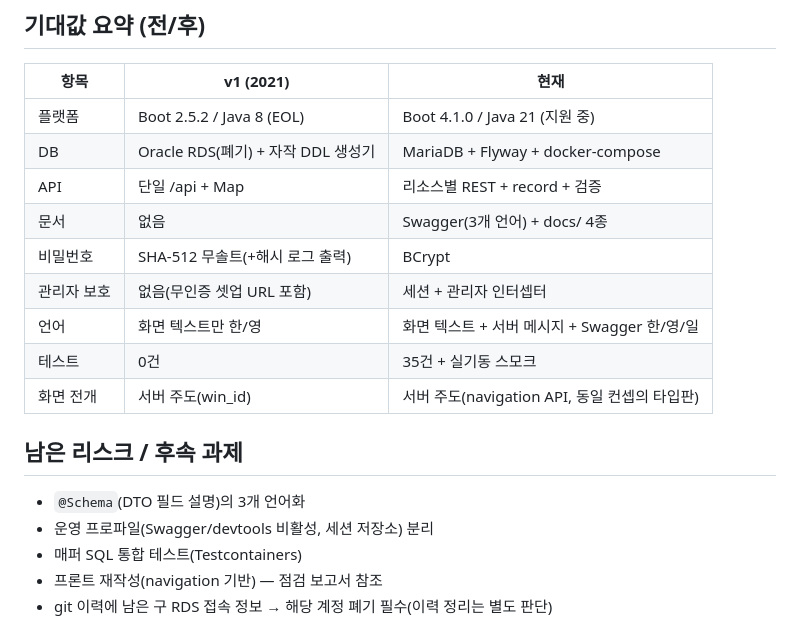
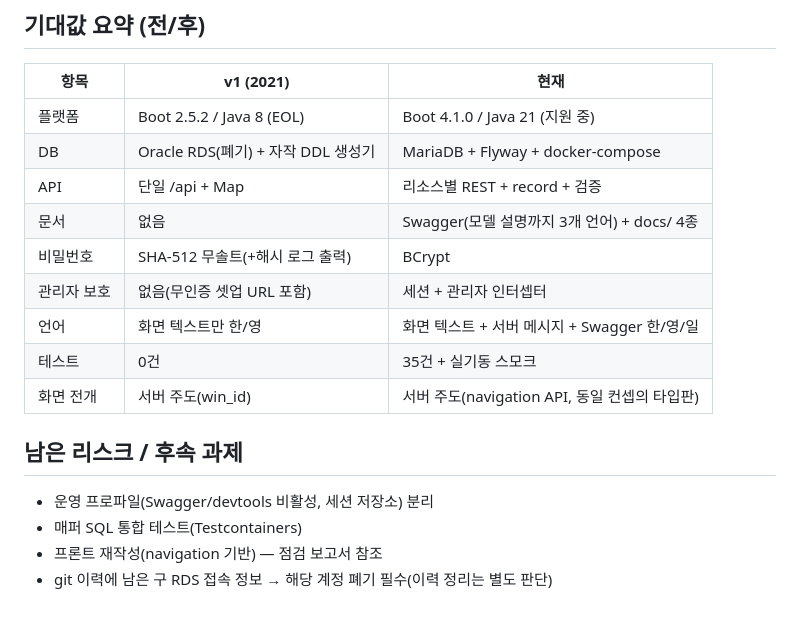
Before and after one commit to JangHyeonHo/web_attendance, a Markdown page: docs/patch-notes-2026-07.md, the part around the change. GitHub-like rendering.

Commit message:
패치 노트: 완료된 @Schema i18n 후속 과제 항목 정리
Co-Authored-By: Claude Fable 5 <noreply@anthropic.com>
Claude-Session: https://claude.ai/code/session_01EPyNizKTJKX8X5gHdA1AFx

```diff
--- a/docs/patch-notes-2026-07.md
+++ b/docs/patch-notes-2026-07.md
@@ -100,7 +100,7 @@
 | 플랫폼 | Boot 2.5.2 / Java 8 (EOL) | Boot 4.1.0 / Java 21 (지원 중) |
 | DB | Oracle RDS(폐기) + 자작 DDL 생성기 | MariaDB + Flyway + docker-compose |
 | API | 단일 /api + Map | 리소스별 REST + record + 검증 |
-| 문서 | 없음 | Swagger(3개 언어) + docs/ 4종 |
+| 문서 | 없음 | Swagger(모델 설명까지 3개 언어) + docs/ 4종 |
 | 비밀번호 | SHA-512 무솔트(+해시 로그 출력) | BCrypt |
 | 관리자 보호 | 없음(무인증 셋업 URL 포함) | 세션 + 관리자 인터셉터 |
 | 언어 | 화면 텍스트만 한/영 | 화면 텍스트 + 서버 메시지 + Swagger 한/영/일 |
@@ -109,7 +109,6 @@
 
 ## 남은 리스크 / 후속 과제
 
-- `@Schema`(DTO 필드 설명)의 3개 언어화
 - 운영 프로파일(Swagger/devtools 비활성, 세션 저장소) 분리
 - 매퍼 SQL 통합 테스트(Testcontainers)
 - 프론트 재작성(navigation 기반) — 점검 보고서 참조
```
